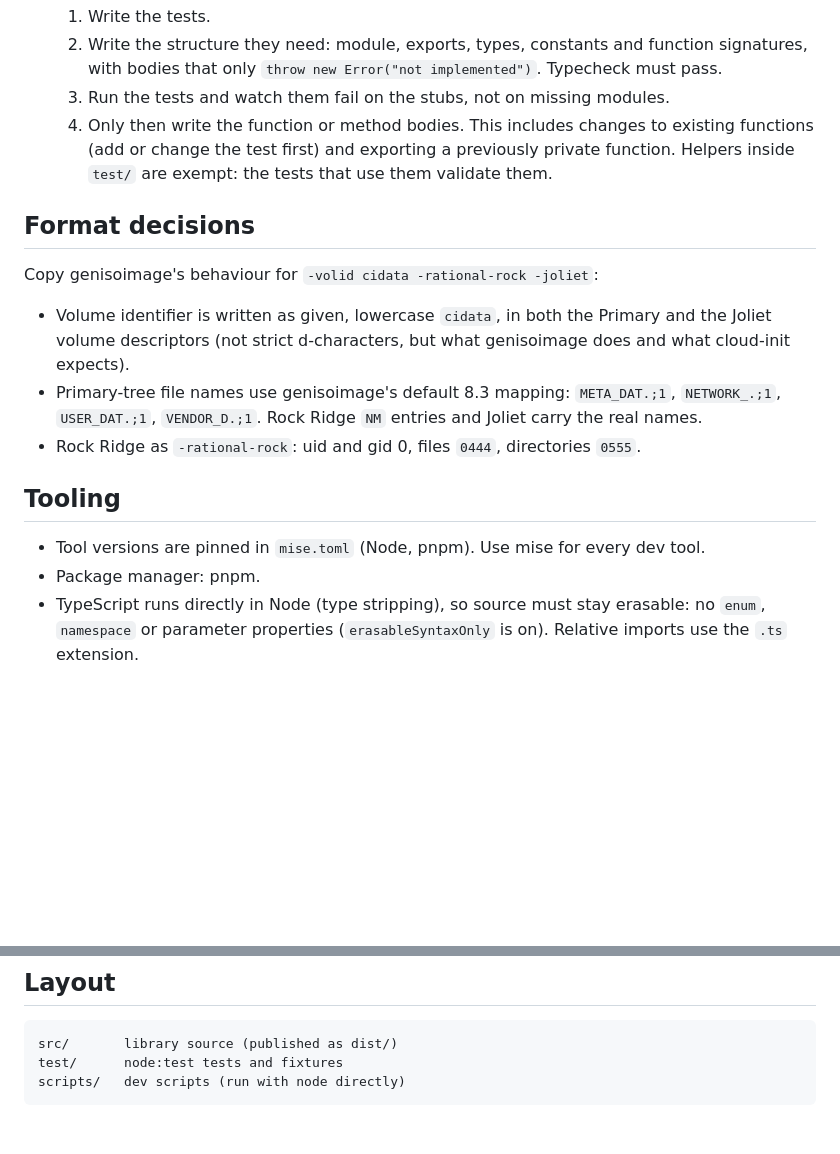
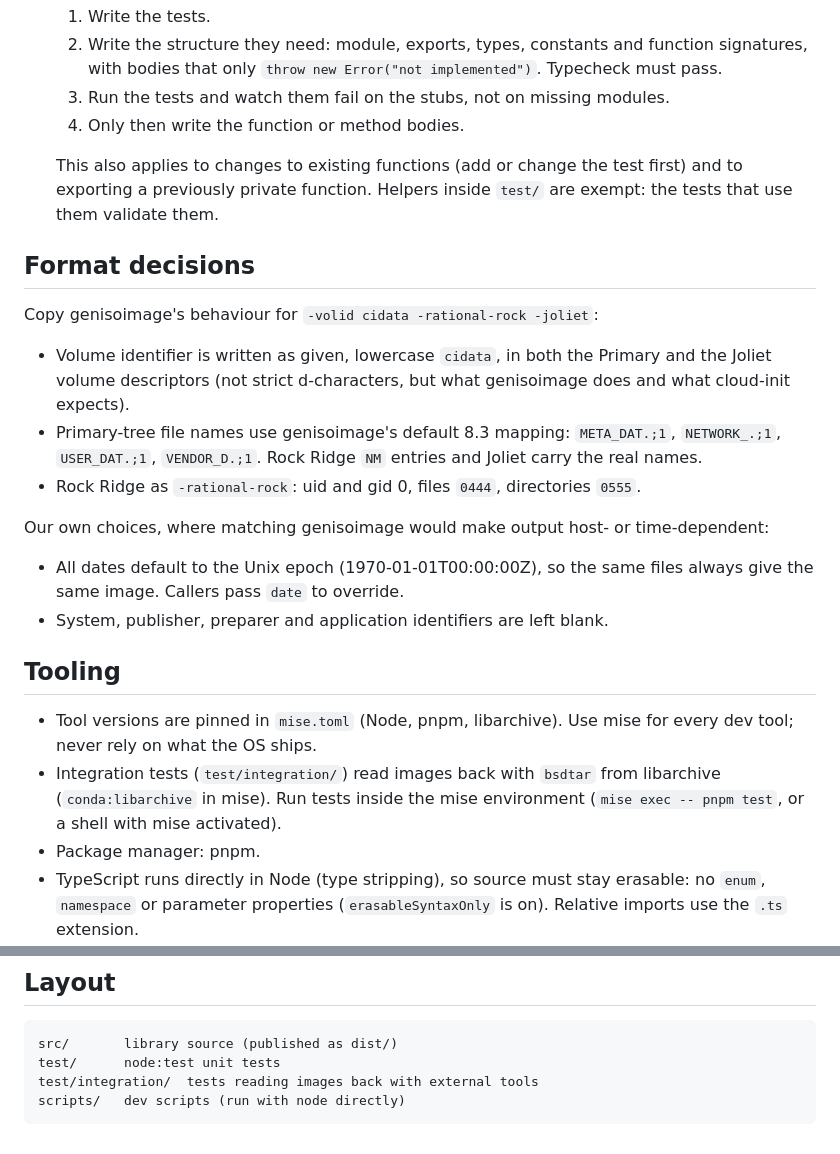
Before and after one commit to Nhqml/cloud-init-webgeniso, a Markdown page: CLAUDE.md, 2 parts joined by grey strips. GitHub-like rendering; blank space fills up the shorter version.

Commit message:
CLAUDE.md: update decisions

````diff
--- a/CLAUDE.md
+++ b/CLAUDE.md
@@ -37,9 +37,11 @@ ISO features unless asked.
      function signatures, with bodies that only
      `throw new Error("not implemented")`. Typecheck must pass.
   3. Run the tests and watch them fail on the stubs, not on missing modules.
-  4. Only then write the function or method bodies. This includes changes to existing functions (add or change the test
-  first) and exporting a previously private function. Helpers inside `test/`
-  are exempt: the tests that use them validate them.
+  4. Only then write the function or method bodies.
+
+  This also applies to changes to existing functions (add or change the test
+  first) and to exporting a previously private function. Helpers inside
+  `test/` are exempt: the tests that use them validate them.
 
 ## Format decisions
 
@@ -54,10 +56,20 @@ Copy genisoimage's behaviour for `-volid cidata -rational-rock -joliet`:
 - Rock Ridge as `-rational-rock`: uid and gid 0, files `0444`, directories
   `0555`.
 
+Our own choices, where matching genisoimage would make output host- or
+time-dependent:
+
+- All dates default to the Unix epoch (1970-01-01T00:00:00Z), so the same
+  files always give the same image. Callers pass `date` to override.
+- System, publisher, preparer and application identifiers are left blank.
+
 ## Tooling
 
-- Tool versions are pinned in `mise.toml` (Node, pnpm). Use mise for every
-  dev tool.
+- Tool versions are pinned in `mise.toml` (Node, pnpm, libarchive). Use mise
+  for every dev tool; never rely on what the OS ships.
+- Integration tests (`test/integration/`) read images back with `bsdtar` from
+  libarchive (`conda:libarchive` in mise). Run tests inside the mise
+  environment (`mise exec -- pnpm test`, or a shell with mise activated).
 - Package manager: pnpm.
 - TypeScript runs directly in Node (type stripping), so source must stay
   erasable: no `enum`, `namespace` or parameter properties
@@ -77,6 +89,7 @@ pnpm build           # emit dist/ (JS + .d.ts) from src/
 
 ```
 src/       library source (published as dist/)
-test/      node:test tests and fixtures
+test/      node:test unit tests
+test/integration/  tests reading images back with external tools
 scripts/   dev scripts (run with node directly)
 ```
````
